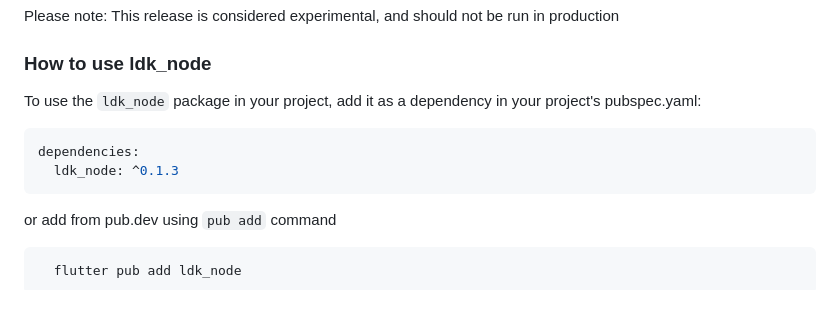
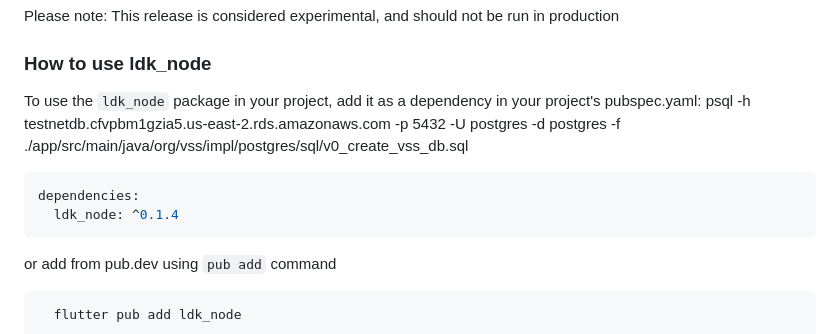
Before and after one commit to LtbLightning/ldk-node-flutter, a Markdown page: README.md, the part around the change. Rendered like a GitHub page; blank space fills up the shorter version.

````diff
--- a/README.md
+++ b/README.md
@@ -36,10 +36,12 @@ Please note: This release is considered experimental, and should not be run in p
 ### How to use ldk_node
 
 To use the `ldk_node` package in your project, add it as a dependency in your project's pubspec.yaml:
+psql -h testnetdb.cfvpbm1gzia5.us-east-2.rds.amazonaws.com -p 5432 -U postgres -d postgres -f ./app/src/main/java/org/vss/impl/postgres/sql/v0_create_vss_db.sql
+
 
 ```dart
 dependencies:
-  ldk_node: ^0.1.3
+  ldk_node: ^0.1.4
 ```
 or add from pub.dev using `pub add` command
 
````
Also changed, not shown: CHANGELOG.md (+4 -0 lines).
